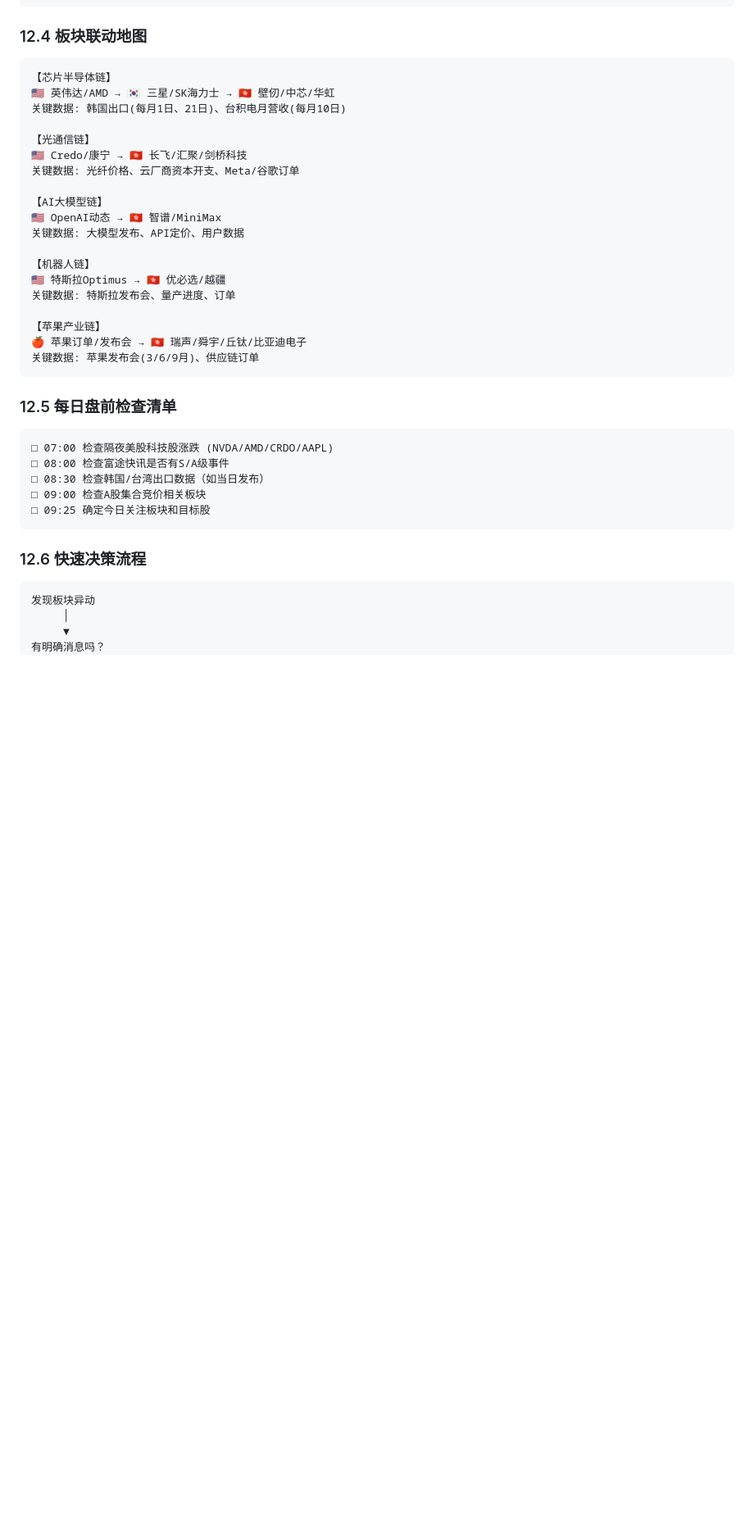
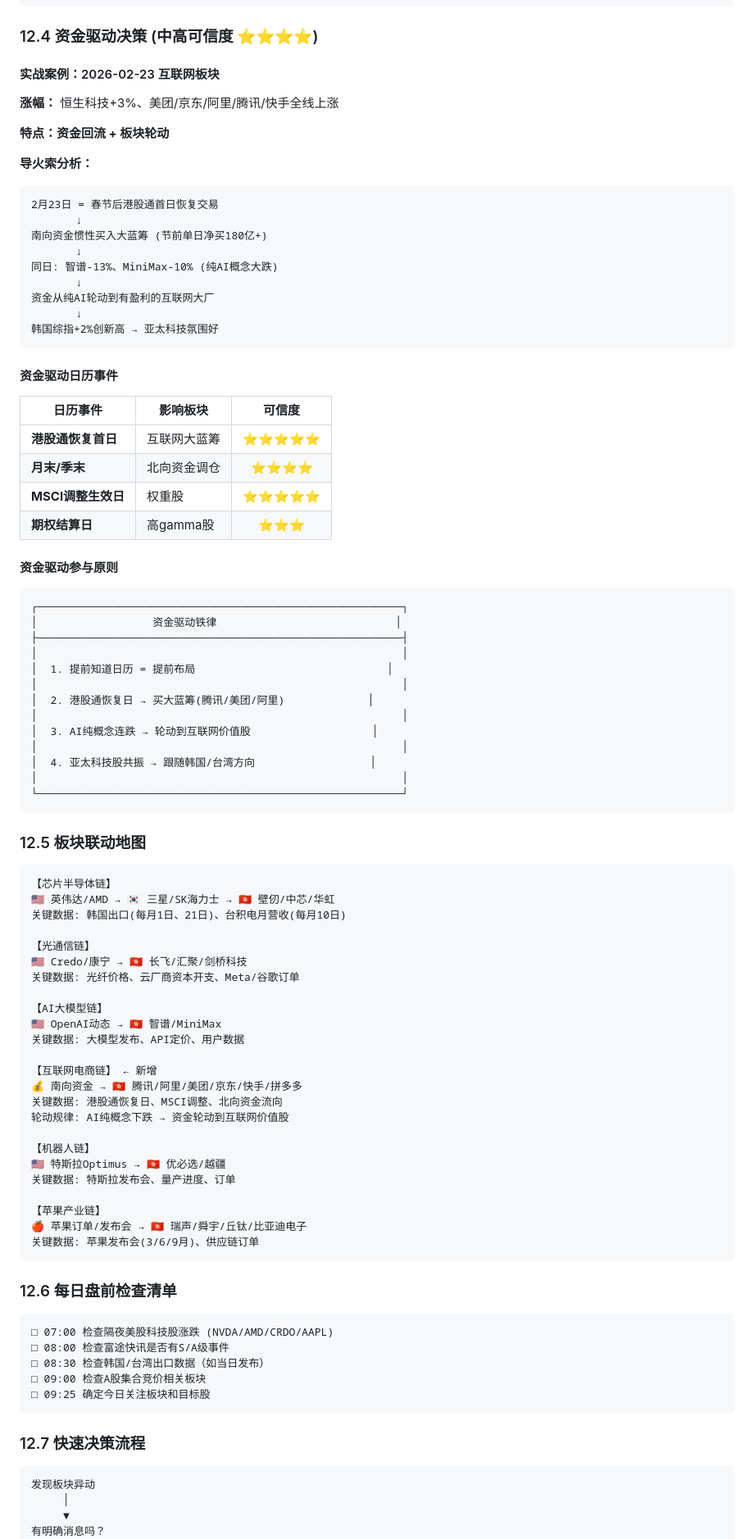
Before and after one commit to hitome0123/hk-trading-bot, a Markdown page: 港股交易完整策略手册_v2.1.md, the part around one of its changes. Shown at 82% size. Drawn GitHub-style; blank space fills up the shorter version.

Commit message:
docs: 策略手册v2.1 新增资金驱动决策 + 互联网板块案例
更新内容：
- 12.1 两类行情 → 三类行情（事件/趋势/资金驱动）
- 12.4 新增「资金驱动决策」章节
  - 港股通恢复日、MSCI调整等日历事件
  - 板块轮动信号（AI→互联网）
- 12.5 板块联动地图新增「互联网电商链」
- 12.8 案例库新增案例3：互联网板块资金驱动

实战复盘：2026-02-23 互联网涨3%
- 导火索：港股通恢复首日 + AI纯概念轮动
- 可信度：⭐⭐⭐⭐（可通过日历预判）

Co-Authored-By: Claude Opus 4.5 <noreply@anthropic.com>

````diff
--- a/港股交易完整策略手册_v2.1.md
+++ b/港股交易完整策略手册_v2.1.md
@@ -982,7 +983,55 @@ print(f"昨收: {signal['yesterday_close']:.2f}, K系数: {signal['K']:.2f}")
 └─────────────────────────────────────────────────────────┘
 ```
 
-### 12.4 板块联动地图
+### 12.4 资金驱动决策 (中高可信度 ⭐⭐⭐⭐)
+
+#### 实战案例：2026-02-23 互联网板块
+
+**涨幅：** 恒生科技+3%、美团/京东/阿里/腾讯/快手全线上涨
+
+**特点：资金回流 + 板块轮动**
+
+**导火索分析：**
+```
+2月23日 = 春节后港股通首日恢复交易
+       ↓
+南向资金惯性买入大蓝筹 (节前单日净买180亿+)
+       ↓
+同日: 智谱-13%、MiniMax-10% (纯AI概念大跌)
+       ↓
+资金从纯AI轮动到有盈利的互联网大厂
+       ↓
+韩国综指+2%创新高 → 亚太科技氛围好
+```
+
+#### 资金驱动日历事件
+
+| 日历事件 | 影响板块 | 可信度 |
+|----------|----------|:------:|
+| **港股通恢复首日** | 互联网大蓝筹 | ⭐⭐⭐⭐⭐ |
+| **月末/季末** | 北向资金调仓 | ⭐⭐⭐⭐ |
+| **MSCI调整生效日** | 权重股 | ⭐⭐⭐⭐⭐ |
+| **期权结算日** | 高gamma股 | ⭐⭐⭐ |
+
+#### 资金驱动参与原则
+
+```
+┌─────────────────────────────────────────────────────────┐
+│                  资金驱动铁律                            │
+├─────────────────────────────────────────────────────────┤
+│                                                         │
+│  1. 提前知道日历 = 提前布局                              │
+│                                                         │
+│  2. 港股通恢复日 → 买大蓝筹(腾讯/美团/阿里)             │
+│                                                         │
+│  3. AI纯概念连跌 → 轮动到互联网价值股                   │
+│                                                         │
+│  4. 亚太科技股共振 → 跟随韩国/台湾方向                  │
+│                                                         │
+└─────────────────────────────────────────────────────────┘
+```
+
+### 12.5 板块联动地图
 
 ```
 【芯片半导体链】
@@ -997,6 +1046,11 @@ print(f"昨收: {signal['yesterday_close']:.2f}, K系数: {signal['K']:.2f}")
 🇺🇸 OpenAI动态 → 🇭🇰 智谱/MiniMax
 关键数据: 大模型发布、API定价、用户数据
 
+【互联网电商链】 ← 新增
+💰 南向资金 → 🇭🇰 腾讯/阿里/美团/京东/快手/拼多多
+关键数据: 港股通恢复日、MSCI调整、北向资金流向
+轮动规律: AI纯概念下跌 → 资金轮动到互联网价值股
+
 【机器人链】
 🇺🇸 特斯拉Optimus → 🇭🇰 优必选/越疆
 关键数据: 特斯拉发布会、量产进度、订单
@@ -1006,7 +1060,7 @@ print(f"昨收: {signal['yesterday_close']:.2f}, K系数: {signal['K']:.2f}")
 关键数据: 苹果发布会(3/6/9月)、供应链订单
 ```
 
-### 12.5 每日盘前检查清单
+### 12.6 每日盘前检查清单
 
 ```
 □ 07:00 检查隔夜美股科技股涨跌 (NVDA/AMD/CRDO/AAPL)
@@ -1016,7 +1070,7 @@ print(f"昨收: {signal['yesterday_close']:.2f}, K系数: {signal['K']:.2f}")
 □ 09:25 确定今日关注板块和目标股
 ```
 
-### 12.6 快速决策流程
+### 12.7 快速决策流程
 
 ```
 发现板块异动
````
Also changed, not shown: other parts of 港股交易完整策略手册_v2.1.md (+16 -3 lines).
